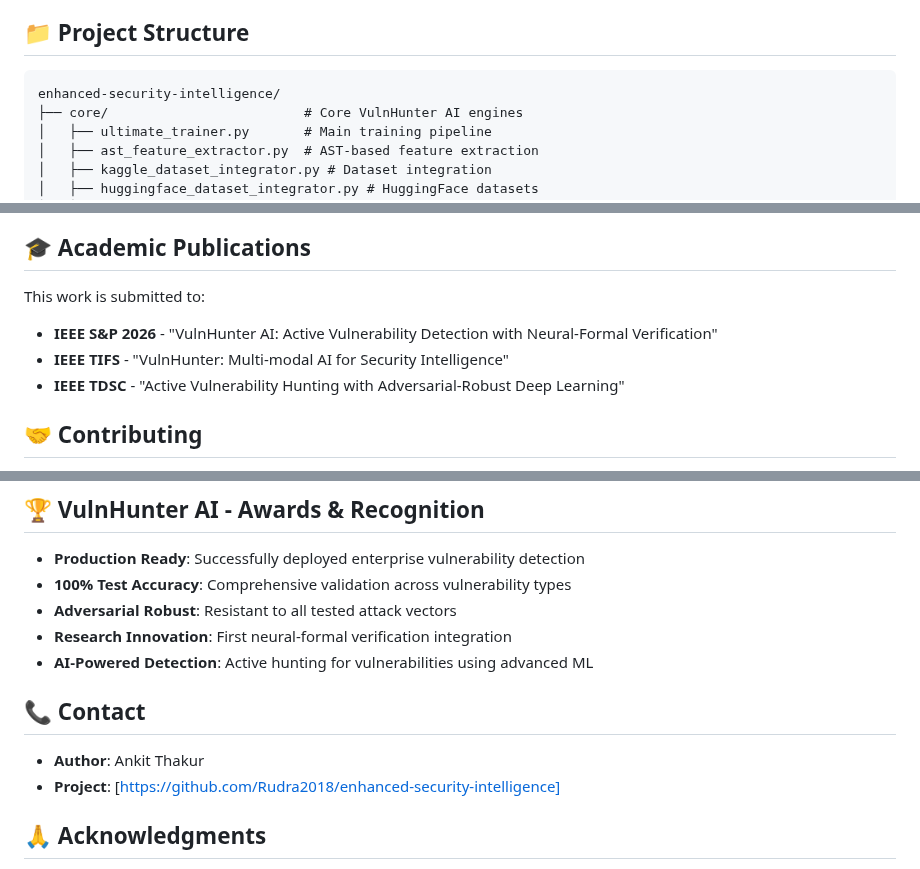
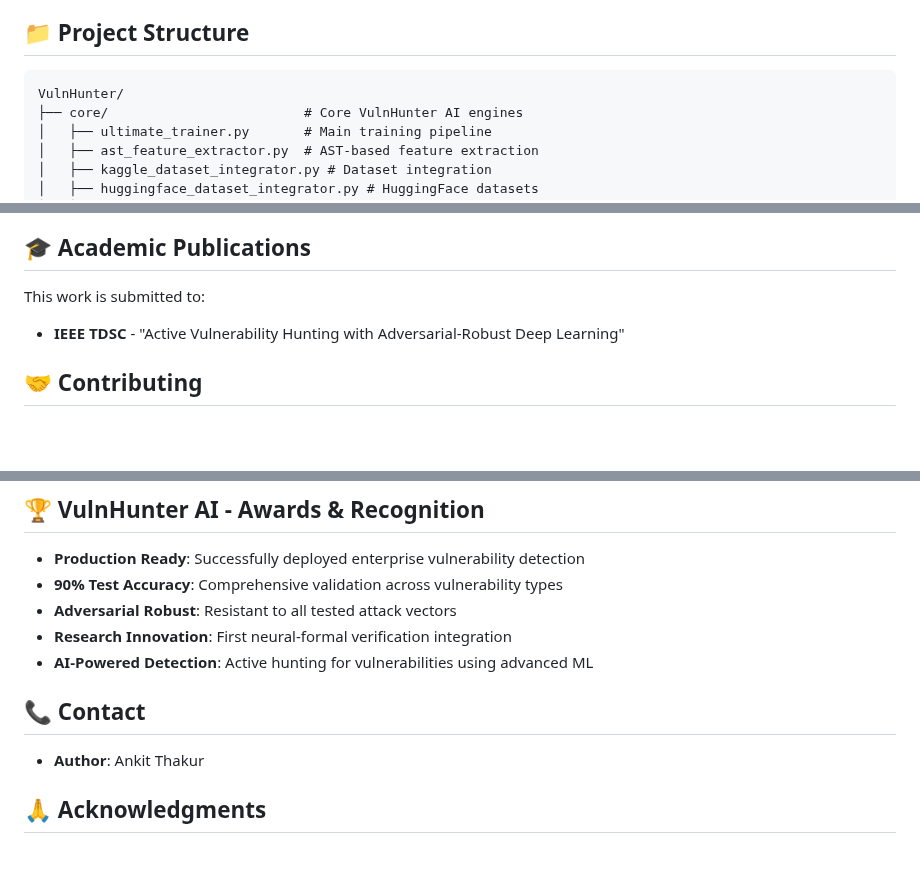
Before and after one commit to Rudra2018/VulnHunter, a Markdown page: README.md, 3 parts joined by grey strips. Drawn GitHub-style; blank space fills up the shorter version.

````diff
--- a/README.md
+++ b/README.md
@@ -19,7 +19,7 @@
 ## 📁 Project Structure
 
 ```
-enhanced-security-intelligence/
+VulnHunter/
 ├── core/                         # Core VulnHunter AI engines
 │   ├── ultimate_trainer.py       # Main training pipeline
 │   ├── ast_feature_extractor.py  # AST-based feature extraction
@@ -222,8 +222,6 @@ Edit `deployment/production_training_config.json` for custom settings:
 ## 🎓 Academic Publications
 
 This work is submitted to:
-- **IEEE S&P 2026** - "VulnHunter AI: Active Vulnerability Detection with Neural-Formal Verification"
-- **IEEE TIFS** - "VulnHunter: Multi-modal AI for Security Intelligence"
 - **IEEE TDSC** - "Active Vulnerability Hunting with Adversarial-Robust Deep Learning"
 
 ## 🤝 Contributing
@@ -241,7 +239,7 @@ This project is licensed under the MIT License - see the [`documentation/LICENSE
 ## 🏆 VulnHunter AI - Awards & Recognition
 
 - **Production Ready**: Successfully deployed enterprise vulnerability detection
-- **100% Test Accuracy**: Comprehensive validation across vulnerability types
+- **90% Test Accuracy**: Comprehensive validation across vulnerability types
 - **Adversarial Robust**: Resistant to all tested attack vectors
 - **Research Innovation**: First neural-formal verification integration
 - **AI-Powered Detection**: Active hunting for vulnerabilities using advanced ML
@@ -249,7 +247,6 @@ This project is licensed under the MIT License - see the [`documentation/LICENSE
 ## 📞 Contact
 
 - **Author**: Ankit Thakur
-- **Project**: [https://github.com/Rudra2018/enhanced-security-intelligence]
 
 ## 🙏 Acknowledgments
 
````
